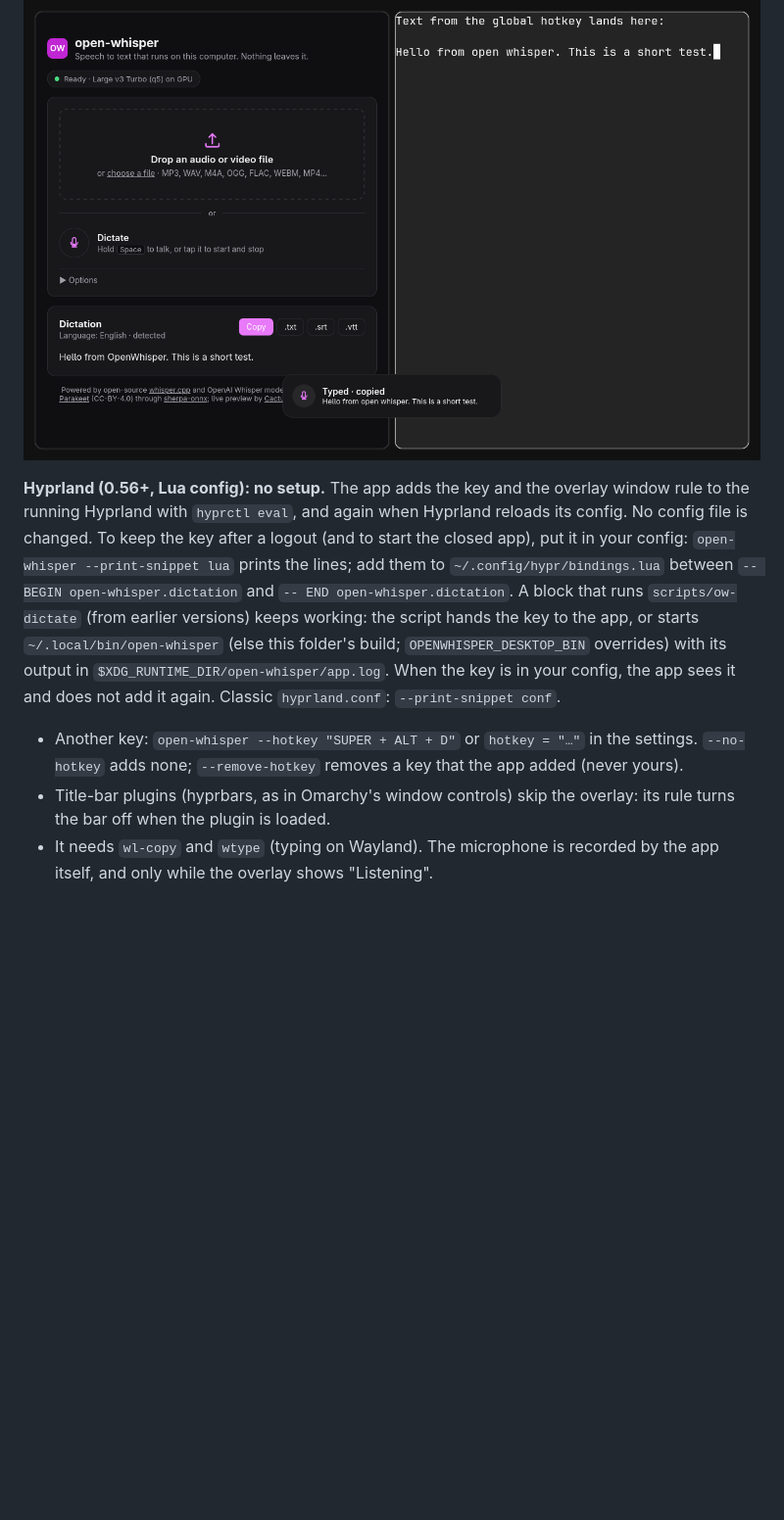
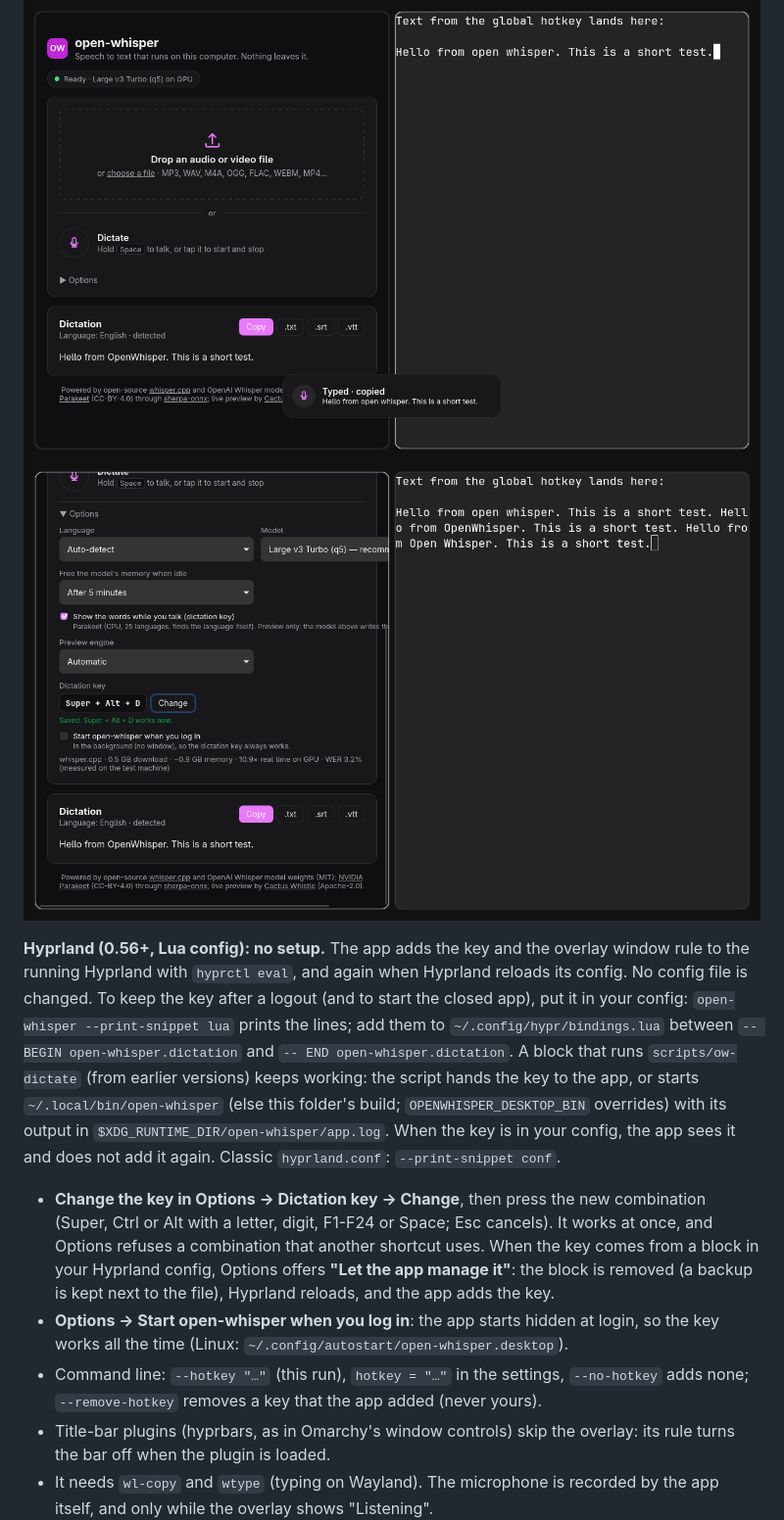
Before and after one commit to FrancoAA/lowkey, a Markdown page: README.md, the part around the change. Shown at 98% size. GitHub-like rendering; pictures changed too: docs/screenshots/19-desktop-options-key.png (added); blank space fills up the shorter version.

```diff
--- a/README.md
+++ b/README.md
@@ -69,6 +69,7 @@ The global key is **<kbd>Super</kbd>+<kbd>Ctrl</kbd>+<kbd>X</kbd>** on Linux and
 
 ![Overlay with live preview](docs/screenshots/18-desktop-overlay-live-preview.png)
 ![Text typed into the focused app](docs/screenshots/14-desktop-text-typed.png)
+![Changing the dictation key in Options](docs/screenshots/19-desktop-options-key.png)
 
 **Hyprland (0.56+, Lua config): no setup.** The app adds the key and the overlay window rule
 to the running Hyprland with `hyprctl eval`, and again when Hyprland reloads its config. No
@@ -81,8 +82,15 @@ keeps working: the script hands the key to the app, or starts `~/.local/bin/open
 `$XDG_RUNTIME_DIR/open-whisper/app.log`. When the key is in your config, the app
 sees it and does not add it again. Classic `hyprland.conf`: `--print-snippet conf`.
 
-- Another key: `open-whisper --hotkey "SUPER + ALT + D"` or `hotkey = "…"` in the settings.
-  `--no-hotkey` adds none; `--remove-hotkey` removes a key that the app added (never yours).
+- **Change the key in Options → Dictation key → Change**, then press the new combination
+  (Super, Ctrl or Alt with a letter, digit, F1-F24 or Space; Esc cancels). It works at once,
+  and Options refuses a combination that another shortcut uses. When the key comes from a
+  block in your Hyprland config, Options offers **"Let the app manage it"**: the block is
+  removed (a backup is kept next to the file), Hyprland reloads, and the app adds the key.
+- **Options → Start open-whisper when you log in**: the app starts hidden at login, so the key
+  works all the time (Linux: `~/.config/autostart/open-whisper.desktop`).
+- Command line: `--hotkey "…"` (this run), `hotkey = "…"` in the settings, `--no-hotkey` adds
+  none; `--remove-hotkey` removes a key that the app added (never yours).
 - Title-bar plugins (hyprbars, as in Omarchy's window controls) skip the overlay: its rule
   turns the bar off when the plugin is loaded.
 - It needs `wl-copy` and `wtype` (typing on Wayland). The microphone is recorded by the app
```
Also changed, not shown: docs/screenshots/12-desktop-window-dictation.png, docs/screenshots/13-desktop-overlay-listening.png, docs/screenshots/15-desktop-key-starting.png, docs/screenshots/16-desktop-options.png, docs/screenshots/18-desktop-overlay-live-preview.png, 12 other files.
